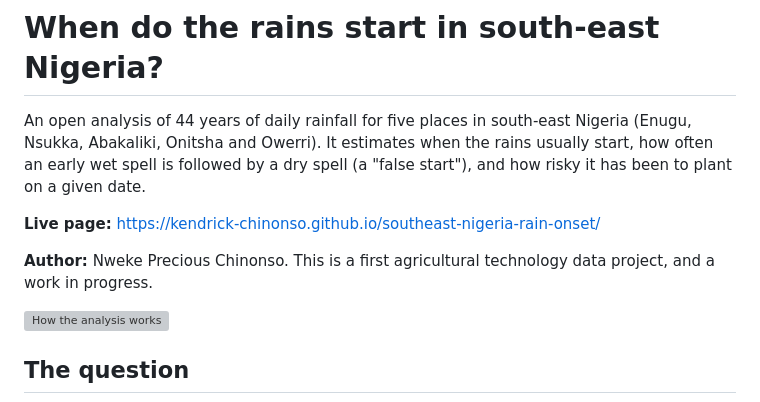
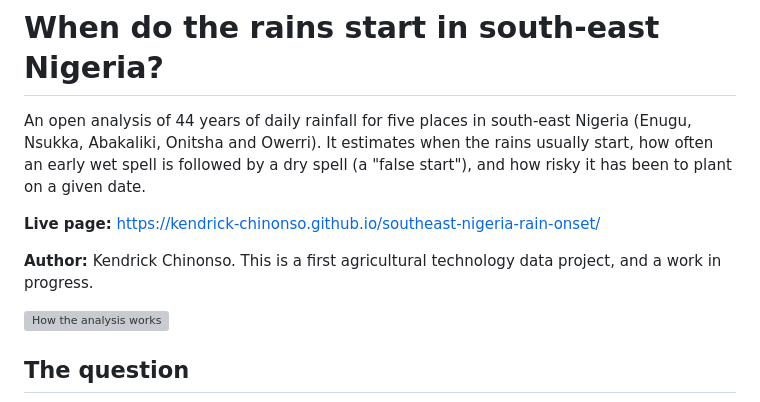
Before and after one commit to Chinonso-Nweke/southeast-nigeria-rain-onset, a Markdown page: README.md, the part around the change. Rendered like a GitHub page; grey boxes are pictures that could not be loaded.

Commit message:
Update author name in README.md

```diff
--- a/README.md
+++ b/README.md
@@ -4,7 +4,7 @@ An open analysis of 44 years of daily rainfall for five places in south-east Nig
 
 **Live page:** https://kendrick-chinonso.github.io/southeast-nigeria-rain-onset/
 
-**Author:** Nweke Precious Chinonso. This is a first agricultural technology data project, and a work in progress.
+**Author:** Kendrick Chinonso. This is a first agricultural technology data project, and a work in progress.
 
 ![How the analysis works](method.svg)
 
```
